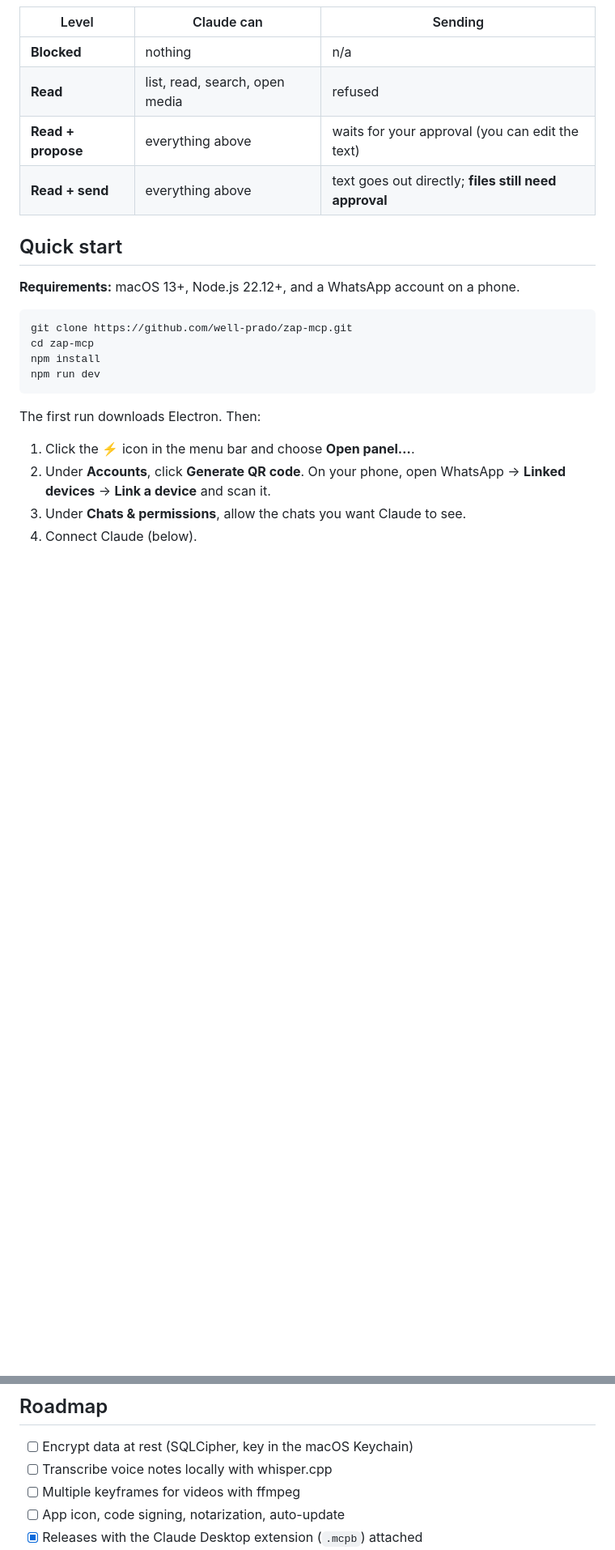
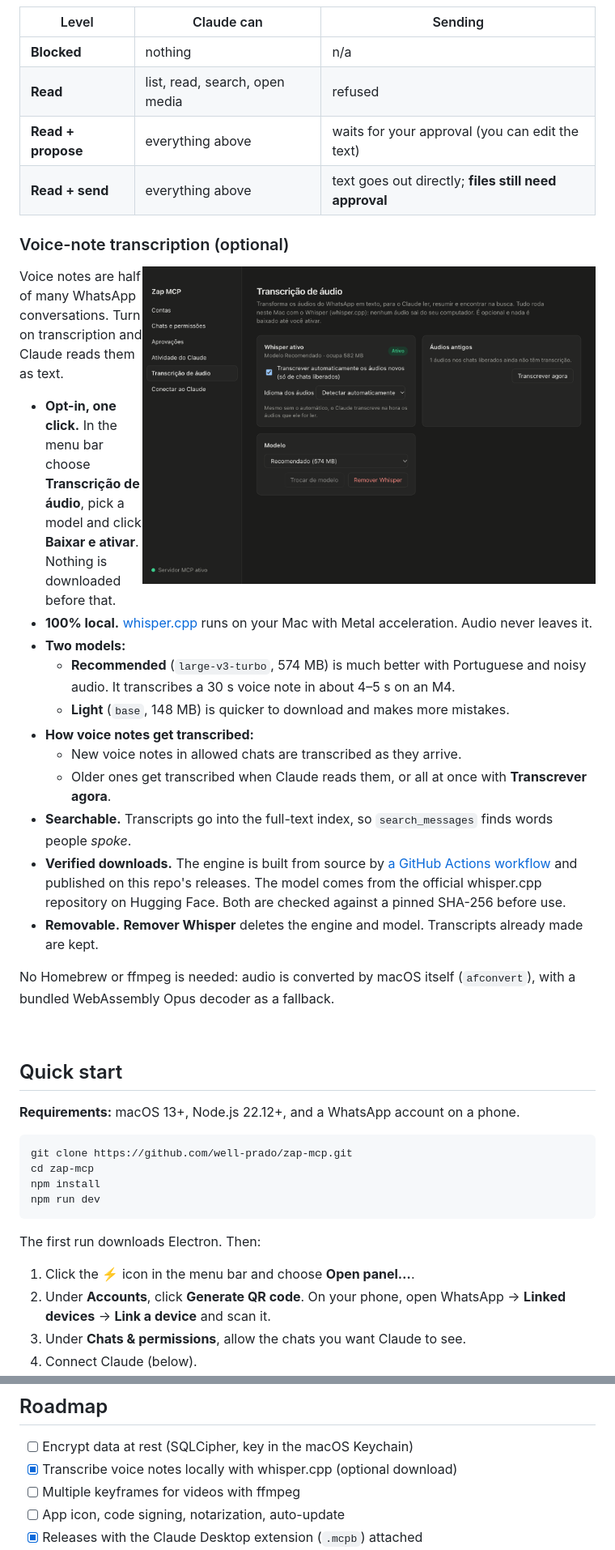
Before and after one commit to well-prado/zap-mcp, a Markdown page: README.md, 2 parts joined by grey strips. Shown at 81% size. Rendered like a GitHub page; pictures changed too: docs/transcription.png (added); blank space fills up the shorter version.

```diff
--- a/README.md
+++ b/README.md
@@ -82,6 +83,28 @@ The app, not Claude, decides what Claude can see. A blocked chat looks exactly l
 | **Read** | list, read, search, open media | refused |
 | **Read + propose** | everything above | waits for your approval (you can edit the text) |
 | **Read + send** | everything above | text goes out directly; **files still need approval** |
+
+### Voice-note transcription (optional)
+
+<img src="docs/transcription.png" alt="Audio transcription settings" width="560" align="right" />
+
+Voice notes are half of many WhatsApp conversations. Turn on transcription and Claude reads them as text.
+
+- **Opt-in, one click.** In the menu bar choose **Transcrição de áudio**, pick a model and click **Baixar e ativar**. Nothing is downloaded before that.
+- **100% local.** [whisper.cpp](https://github.com/ggml-org/whisper.cpp) runs on your Mac with Metal acceleration. Audio never leaves it.
+- **Two models:**
+  - **Recommended** (`large-v3-turbo`, 574 MB) is much better with Portuguese and noisy audio. It transcribes a 30 s voice note in about 4–5 s on an M4.
+  - **Light** (`base`, 148 MB) is quicker to download and makes more mistakes.
+- **How voice notes get transcribed:**
+  - New voice notes in allowed chats are transcribed as they arrive.
+  - Older ones get transcribed when Claude reads them, or all at once with **Transcrever agora**.
+- **Searchable.** Transcripts go into the full-text index, so `search_messages` finds words people *spoke*.
+- **Verified downloads.** The engine is built from source by [a GitHub Actions workflow](.github/workflows/whisper-engine.yml) and published on this repo's releases. The model comes from the official whisper.cpp repository on Hugging Face. Both are checked against a pinned SHA-256 before use.
+- **Removable.** **Remover Whisper** deletes the engine and model. Transcripts already made are kept.
+
+No Homebrew or ffmpeg is needed: audio is converted by macOS itself (`afconvert`), with a bundled WebAssembly Opus decoder as a fallback.
+
+<br clear="right" />
 
 ## Quick start
 
@@ -219,7 +245,7 @@ node scripts/mcp-call.mjs list_chats '{}'   # call any tool like Claude would
 ## Roadmap
 
 - [ ] Encrypt data at rest (SQLCipher, key in the macOS Keychain)
-- [ ] Transcribe voice notes locally with whisper.cpp
+- [x] Transcribe voice notes locally with whisper.cpp (optional download)
 - [ ] Multiple keyframes for videos with ffmpeg
 - [ ] App icon, code signing, notarization, auto-update
 - [x] Releases with the Claude Desktop extension (`.mcpb`) attached
```
Also changed, not shown: other parts of README.md (+7 -3 lines), 13 other files.
